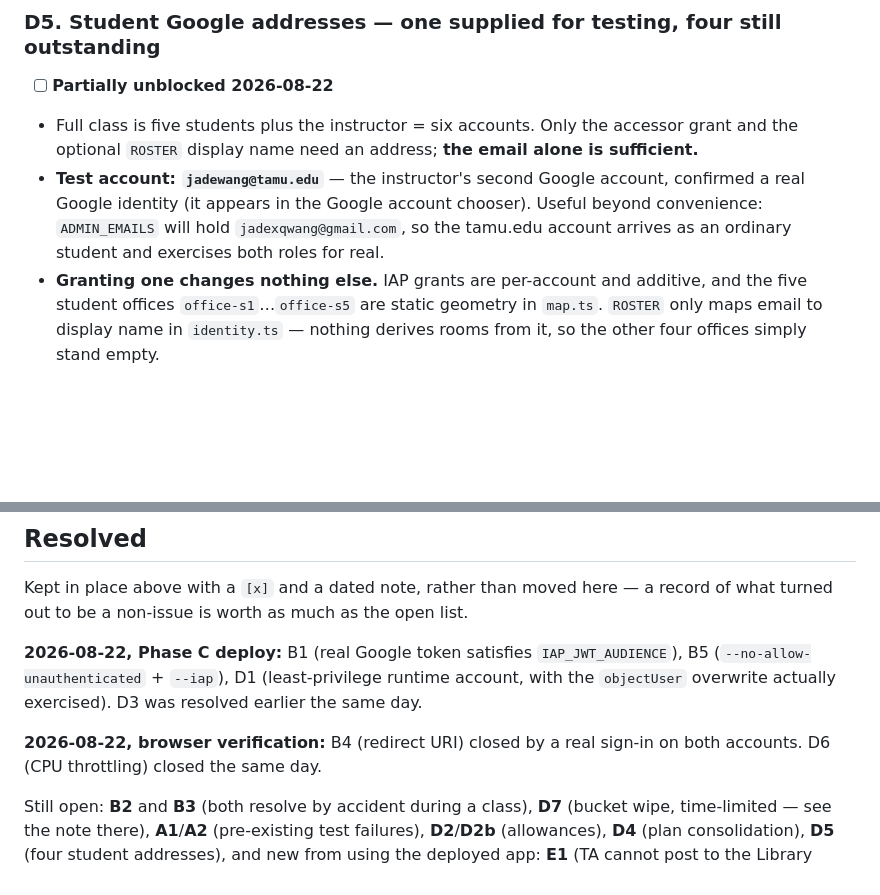
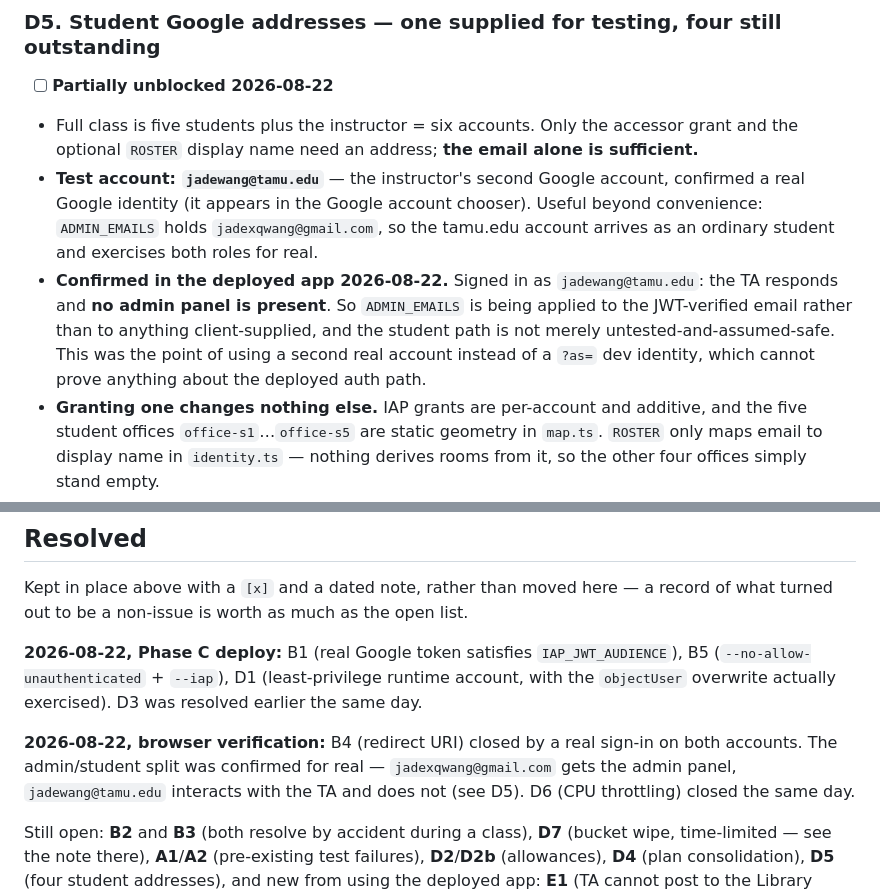
Before and after one commit to jadexq/STAT689-website, a Markdown page: plan/open-issues.md, 2 parts joined by grey strips. Rendered like a GitHub page; blank space fills up the shorter version.

Commit message:
Record the admin/student split confirmed against the deployed service

```diff
--- a/plan/open-issues.md
+++ b/plan/open-issues.md
@@ -223,8 +223,13 @@ Recorded so they are not rediscovered as if they were new problems.
   the optional `ROSTER` display name need an address; **the email alone is sufficient.**
 - **Test account: `jadewang@tamu.edu`** — the instructor's second Google account, confirmed a
   real Google identity (it appears in the Google account chooser). Useful beyond convenience:
-  `ADMIN_EMAILS` will hold `jadexqwang@gmail.com`, so the tamu.edu account arrives as an
-  ordinary student and exercises both roles for real.
+  `ADMIN_EMAILS` holds `jadexqwang@gmail.com`, so the tamu.edu account arrives as an ordinary
+  student and exercises both roles for real.
+- **Confirmed in the deployed app 2026-08-22.** Signed in as `jadewang@tamu.edu`: the TA
+  responds and **no admin panel is present**. So `ADMIN_EMAILS` is being applied to the
+  JWT-verified email rather than to anything client-supplied, and the student path is not
+  merely untested-and-assumed-safe. This was the point of using a second real account instead
+  of a `?as=` dev identity, which cannot prove anything about the deployed auth path.
 - **Granting one changes nothing else.** IAP grants are per-account and additive, and the five
   student offices `office-s1`…`office-s5` are static geometry in `map.ts`. `ROSTER` only maps
   email to display name in `identity.ts` — nothing derives rooms from it, so the other four
@@ -335,7 +340,9 @@ B5 (`--no-allow-unauthenticated` + `--iap`), D1 (least-privilege runtime account
 `objectUser` overwrite actually exercised). D3 was resolved earlier the same day.
 
 **2026-08-22, browser verification:** B4 (redirect URI) closed by a real sign-in on both
-accounts. D6 (CPU throttling) closed the same day.
+accounts. The admin/student split was confirmed for real — `jadexqwang@gmail.com` gets the
+admin panel, `jadewang@tamu.edu` interacts with the TA and does not (see D5). D6 (CPU
+throttling) closed the same day.
 
 Still open: **B2** and **B3** (both resolve by accident during a class), **D7** (bucket wipe,
 time-limited — see the note there), **A1**/**A2** (pre-existing test failures), **D2**/**D2b**
```
